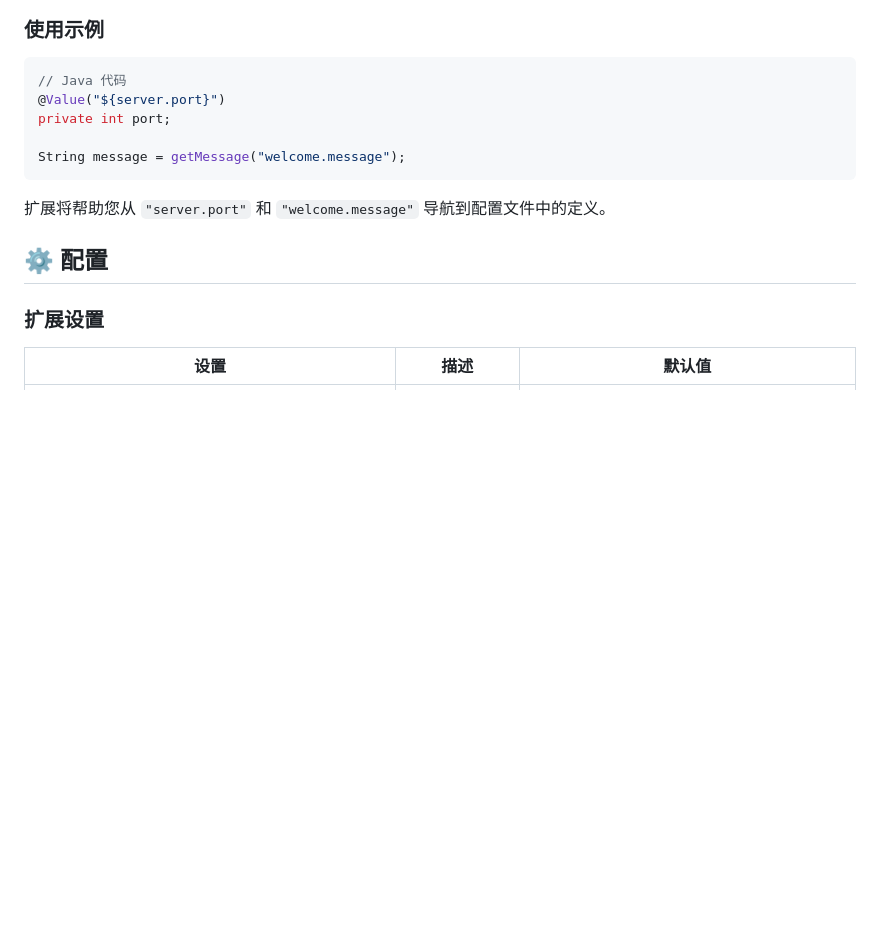
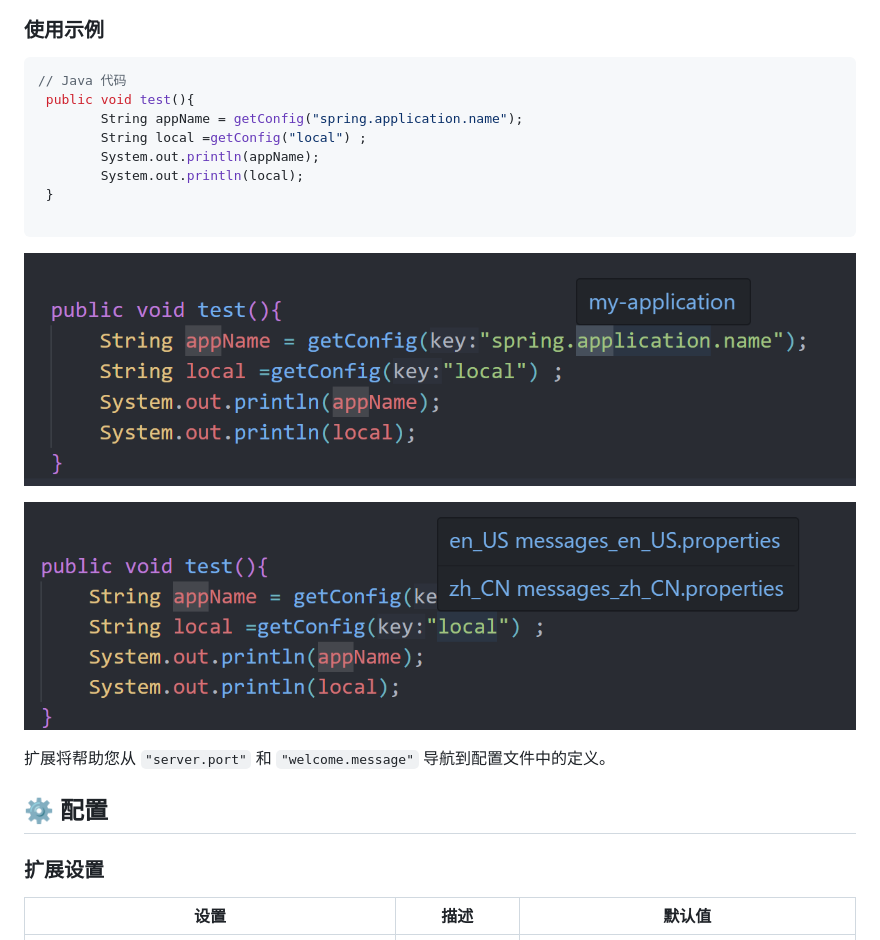
Before and after one commit to li-peng/java-properties-navigator, a Markdown page: README_zh.md, the part around the change. Drawn GitHub-style; pictures changed too: docs/images/demo1.png (added), docs/images/demo2.png (added); blank space fills up the shorter version.

````diff
--- a/README_zh.md
+++ b/README_zh.md
@@ -52,11 +52,18 @@ Java Properties Navigator 是一个强大的 VS Code 扩展，提供 Java 源代
 
 ```java
 // Java 代码
-@Value("${server.port}")
-private int port;
+ public void test(){
+        String appName = getConfig("spring.application.name");
+        String local =getConfig("local") ;
+        System.out.println(appName);
+        System.out.println(local);
+ }
 
-String message = getMessage("welcome.message");
 ```
+
+![演示图片 1](docs/images/demo1.png)
+
+![演示图片 2](docs/images/demo2.png)
 
 扩展将帮助您从 `"server.port"` 和 `"welcome.message"` 导航到配置文件中的定义。
 
````
Also changed, not shown: README.md (+10 -3 lines).
